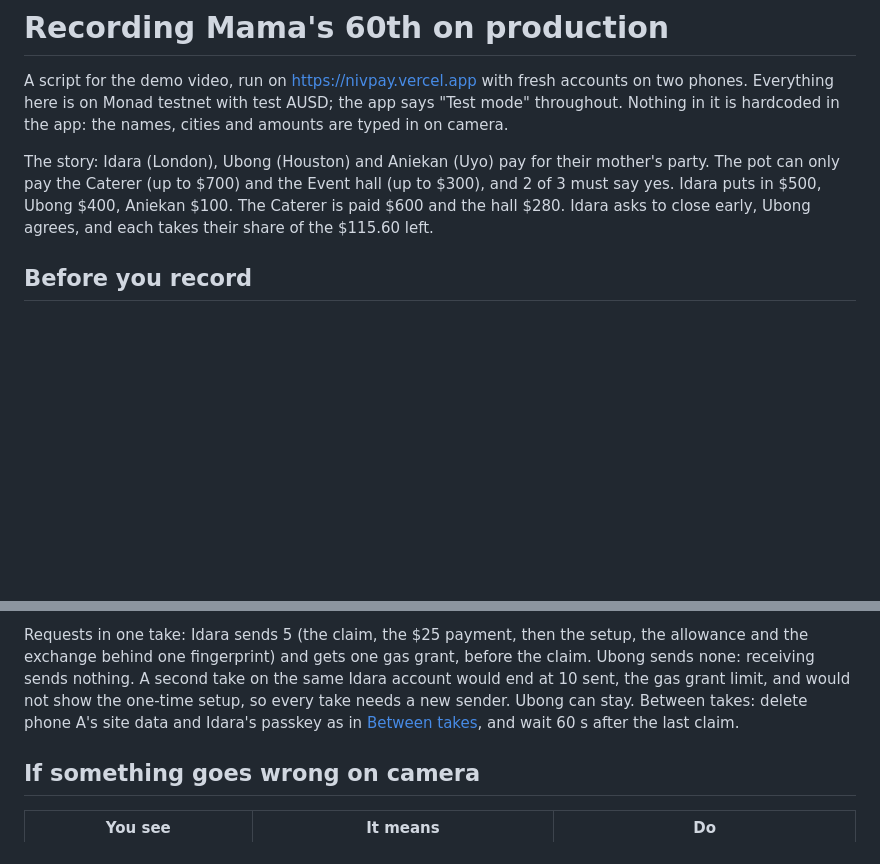
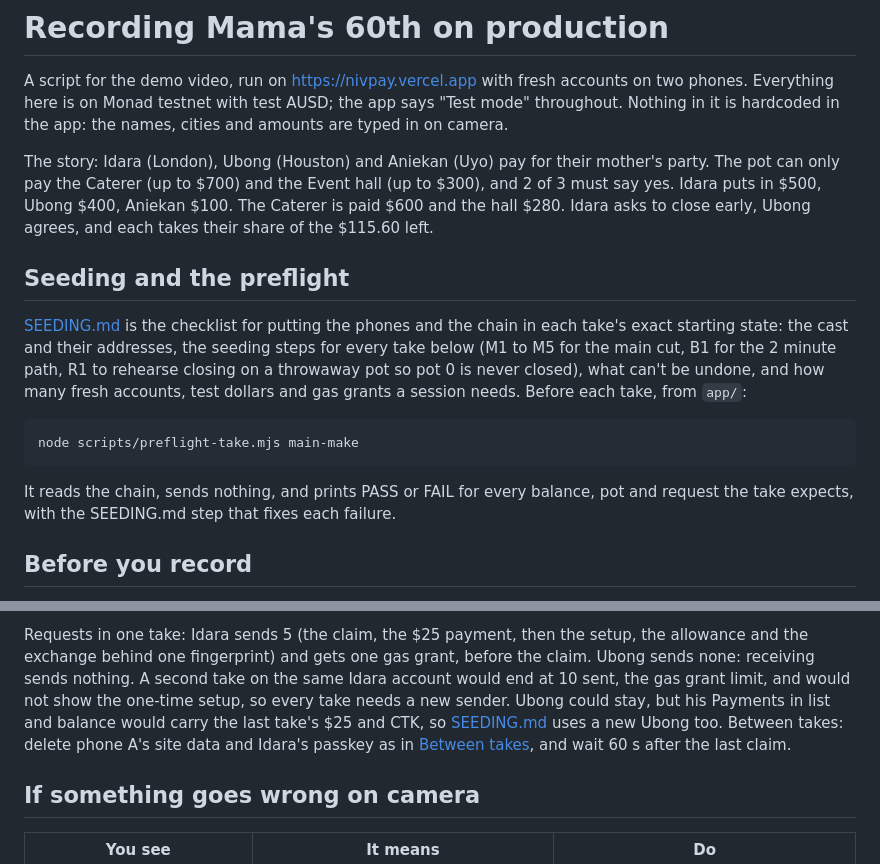
Before and after one commit to UEddy/Nivpay, a Markdown page: docs/DEMO.md, 2 parts joined by grey strips. GitHub-like rendering; blank space fills up the shorter version.

Commit message:
docs: a seeding checklist for every recording take, with the cast, what can't be undone, and what a session costs in accounts, test dollars and gas grants

````diff
--- a/docs/DEMO.md
+++ b/docs/DEMO.md
@@ -10,6 +10,23 @@ mother's party. The pot can only pay the Caterer (up to $700) and the Event
 hall (up to $300), and 2 of 3 must say yes. Idara puts in $500, Ubong $400,
 Aniekan $100. The Caterer is paid $600 and the hall $280. Idara asks to
 close early, Ubong agrees, and each takes their share of the $115.60 left.
+
+## Seeding and the preflight
+
+[SEEDING.md](SEEDING.md) is the checklist for putting the phones and the
+chain in each take's exact starting state: the cast and their addresses, the
+seeding steps for every take below (M1 to M5 for the main cut, B1 for the 2
+minute path, R1 to rehearse closing on a throwaway pot so pot 0 is never
+closed), what can't be undone, and how many fresh accounts, test dollars and
+gas grants a session needs. Before each take, from `app/`:
+
+```
+node scripts/preflight-take.mjs main-make
+```
+
+It reads the chain, sends nothing, and prints PASS or FAIL for every balance,
+pot and request the take expects, with the SEEDING.md step that fixes each
+failure.
 
 ## Before you record
 
@@ -238,7 +255,9 @@ setup, the allowance and the exchange behind one fingerprint) and gets one
 gas grant, before the claim. Ubong sends none: receiving sends nothing. A
 second take on the same Idara account would end at 10 sent, the gas grant
 limit, and would not show the one-time setup, so every take needs a new
-sender. Ubong can stay. Between takes: delete phone A's site data and
+sender. Ubong could stay, but his Payments in list and balance would carry
+the last take's $25 and CTK, so [SEEDING.md](SEEDING.md) uses a new Ubong too.
+Between takes: delete phone A's site data and
 Idara's passkey as in [Between takes](#between-takes), and wait 60 s after
 the last claim.
 
````
Also changed, not shown: docs/SEEDING.md (added, +430 -0 lines).
